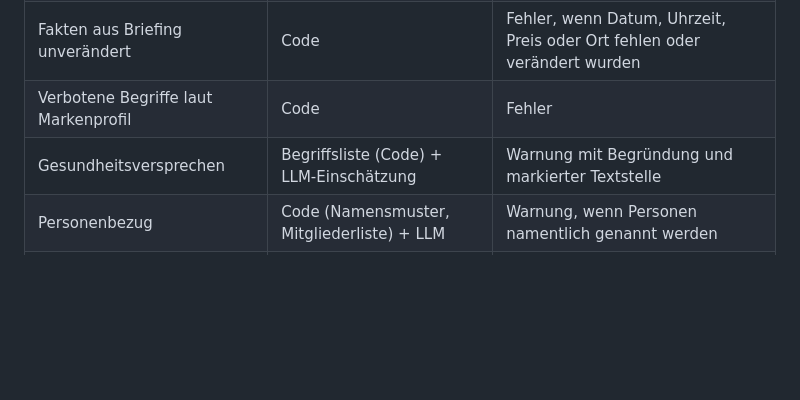
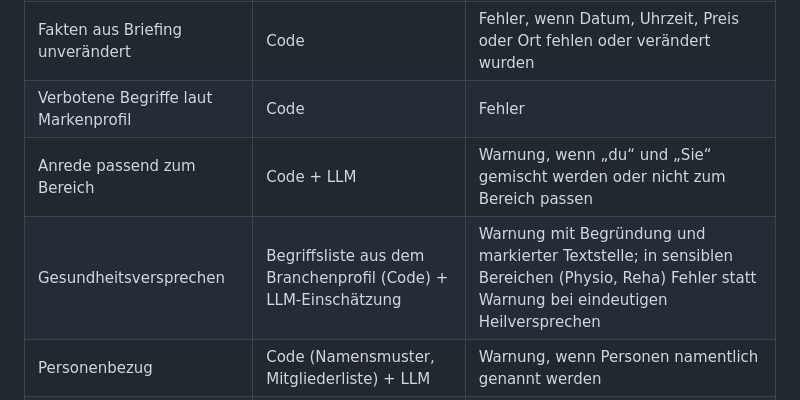
Before and after one commit to NickBig00/Posteingang-assistent, a Markdown page: docs/SPEC_social.md, the part around one of its changes. Drawn GitHub-style; blank space fills up the shorter version.

```diff
--- a/docs/SPEC_social.md
+++ b/docs/SPEC_social.md
@@ -75,7 +94,8 @@ Deterministischer Code, wo möglich; LLM nur für Einschätzungen, die Code nich
 | Anzahl Hashtags | Code | Warnung über Profil-Grenze, Fehler über Plattform-Grenze (Instagram 30) |
 | Fakten aus Briefing unverändert | Code | Fehler, wenn Datum, Uhrzeit, Preis oder Ort fehlen oder verändert wurden |
 | Verbotene Begriffe laut Markenprofil | Code | Fehler |
-| Gesundheitsversprechen | Begriffsliste (Code) + LLM-Einschätzung | Warnung mit Begründung und markierter Textstelle |
+| Anrede passend zum Bereich | Code + LLM | Warnung, wenn „du“ und „Sie“ gemischt werden oder nicht zum Bereich passen |
+| Gesundheitsversprechen | Begriffsliste aus dem Branchenprofil (Code) + LLM-Einschätzung | Warnung mit Begründung und markierter Textstelle; in sensiblen Bereichen (Physio, Reha) Fehler statt Warnung bei eindeutigen Heilversprechen |
 | Personenbezug | Code (Namensmuster, Mitgliederliste) + LLM | Warnung, wenn Personen namentlich genannt werden |
 | Bild mit Personen | Checkbox | Freigabe nur mit bestätigter Einwilligung der abgebildeten Personen |
 
```
Also changed, not shown: other parts of docs/SPEC_social.md (+32 -13 lines), docs/ROADMAP_social.md (+14 -4 lines).
